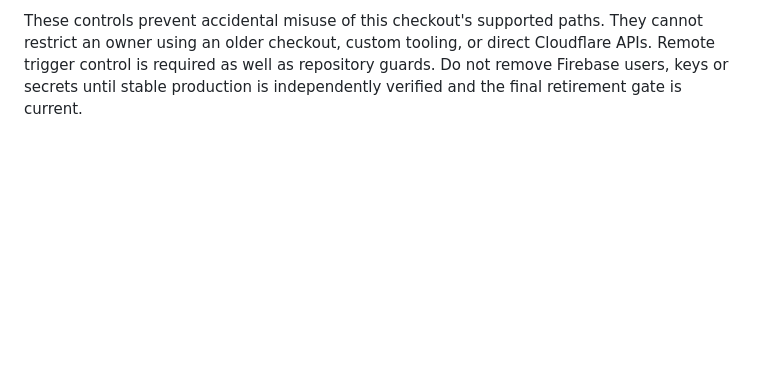
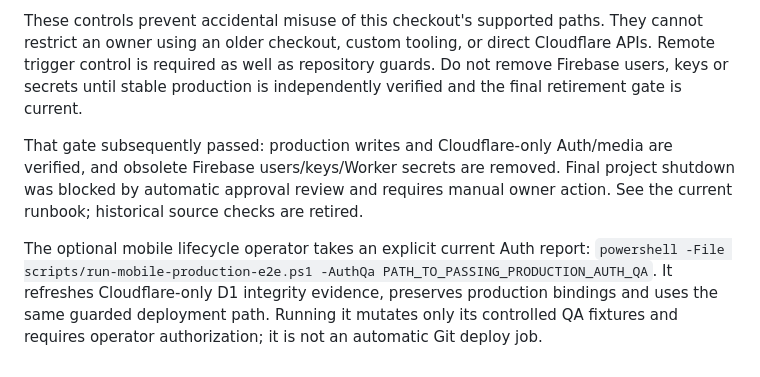
Before and after one commit to NischalBachhar/Sewak-final, a Markdown page: docs/DEPLOYMENT.md, the part around the change. Rendered like a GitHub page; blank space fills up the shorter version.

```diff
--- a/docs/DEPLOYMENT.md
+++ b/docs/DEPLOYMENT.md
@@ -33,3 +33,7 @@ On September 29 the owner reported a connected `sewak-final` build for repositor
 The owner subsequently **confirmed disconnecting the Git repository from `sewak-final`**. This is owner-confirmed operational evidence, not an independent Builds API read. Keep Git builds disconnected. Publishing repository safeguards does not reconnect that integration. Production completed the new read-only QA gate and controlled write smoke. Application writes are enabled under the subsequent explicit cutover authorization. Do not assume disconnection grants permission to re-enable an automatic production pipeline.
 
 These controls prevent accidental misuse of this checkout's supported paths. They cannot restrict an owner using an older checkout, custom tooling, or direct Cloudflare APIs. Remote trigger control is required as well as repository guards. Do not remove Firebase users, keys or secrets until stable production is independently verified and the final retirement gate is current.
+
+That gate subsequently passed: production writes and Cloudflare-only Auth/media are verified, and obsolete Firebase users/keys/Worker secrets are removed. Final project shutdown was blocked by automatic approval review and requires manual owner action. See the current runbook; historical source checks are retired.
+
+The optional mobile lifecycle operator takes an explicit current Auth report: `powershell -File scripts/run-mobile-production-e2e.ps1 -AuthQa PATH_TO_PASSING_PRODUCTION_AUTH_QA`. It refreshes Cloudflare-only D1 integrity evidence, preserves production bindings and uses the same guarded deployment path. Running it mutates only its controlled QA fixtures and requires operator authorization; it is not an automatic Git deploy job.
```
Also changed, not shown: README.md (+2 -0 lines), docs/FIREBASE_TO_D1_MIGRATION.md (+13 -1 lines).
